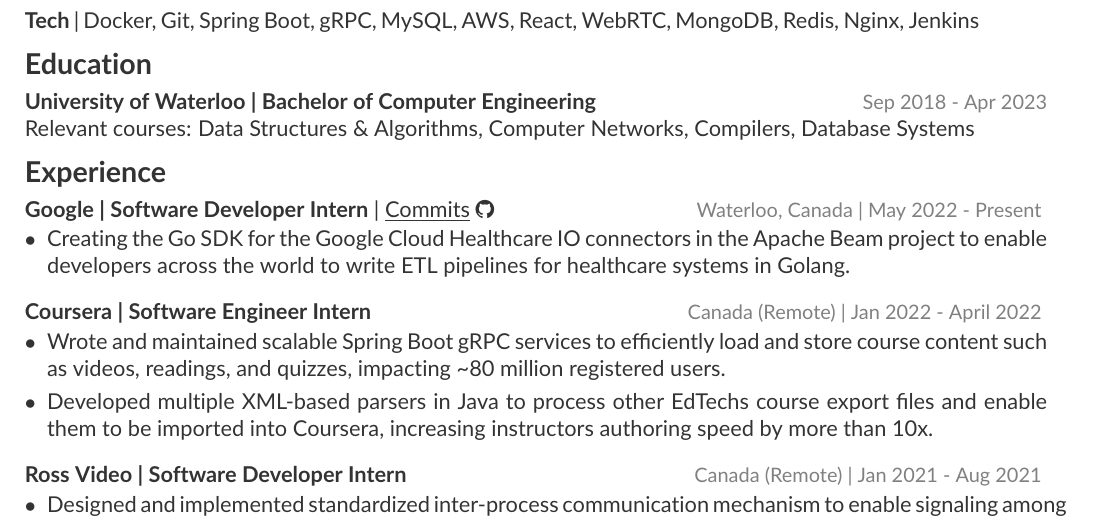
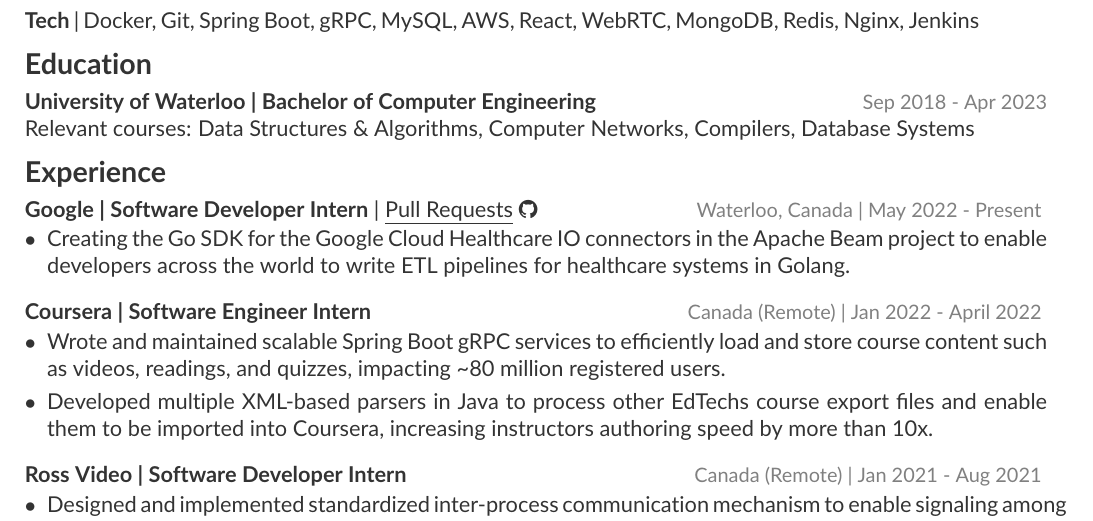
Before and after one commit to smitmehta13/smitmehta13, a LaTeX CV (src/assets/resume/resume.tex): part of the page, cut so that both start at the same text. The pictures show the PDF file src/assets/resume/lucas_nogueira_resume.pdf that the author committed with the source.

Commit message:
use pull requests link instead of commits for apache beam contributions

```diff
--- a/src/assets/resume/resume.tex
+++ b/src/assets/resume/resume.tex
@@ -79,7 +79,7 @@
 \begin{rSection}{Experience}
 \vspace{-.1cm}
 \begin{rSubsection}{\textbf{Google | Software Developer Intern} |
-\href{https://github.com/apache/beam/commits?author=lnogueir}{\underline{Commits} \faGithub} }{\textcolor{gray}{\small Waterloo, Canada | May 2022 - Present}}{}
+\href{https://github.com/apache/beam/pulls?q=state\%3Amerged+author\%3Alnogueir}{\underline{Pull Requests} \faGithub} }{\textcolor{gray}{\small Waterloo, Canada | May 2022 - Present}}{}
         \par
         \begin{bulletpoints}
             \vspace{-.10cm}
```
Also changed, not shown: src/assets/resume/lucas_nogueira_resume.pdf.
